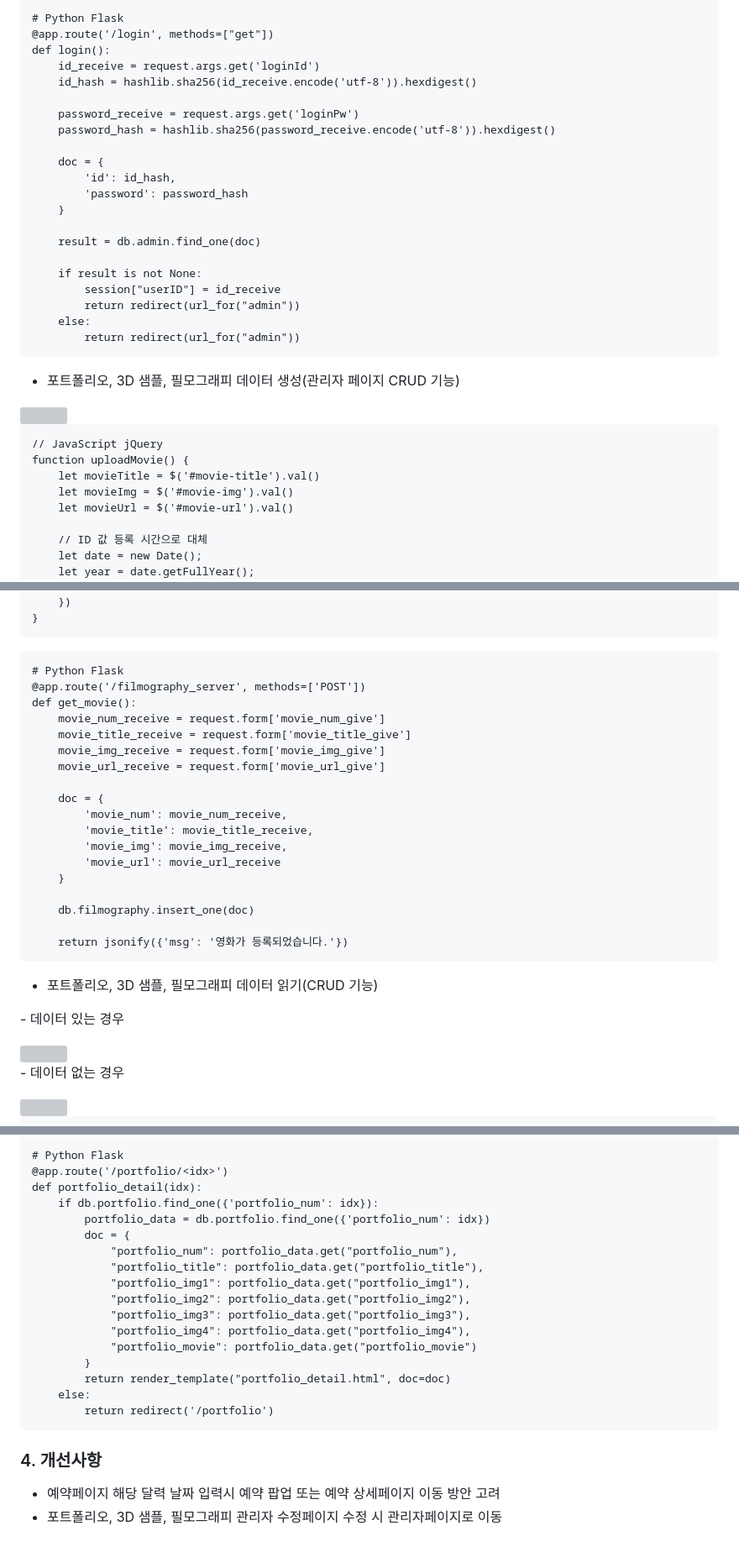
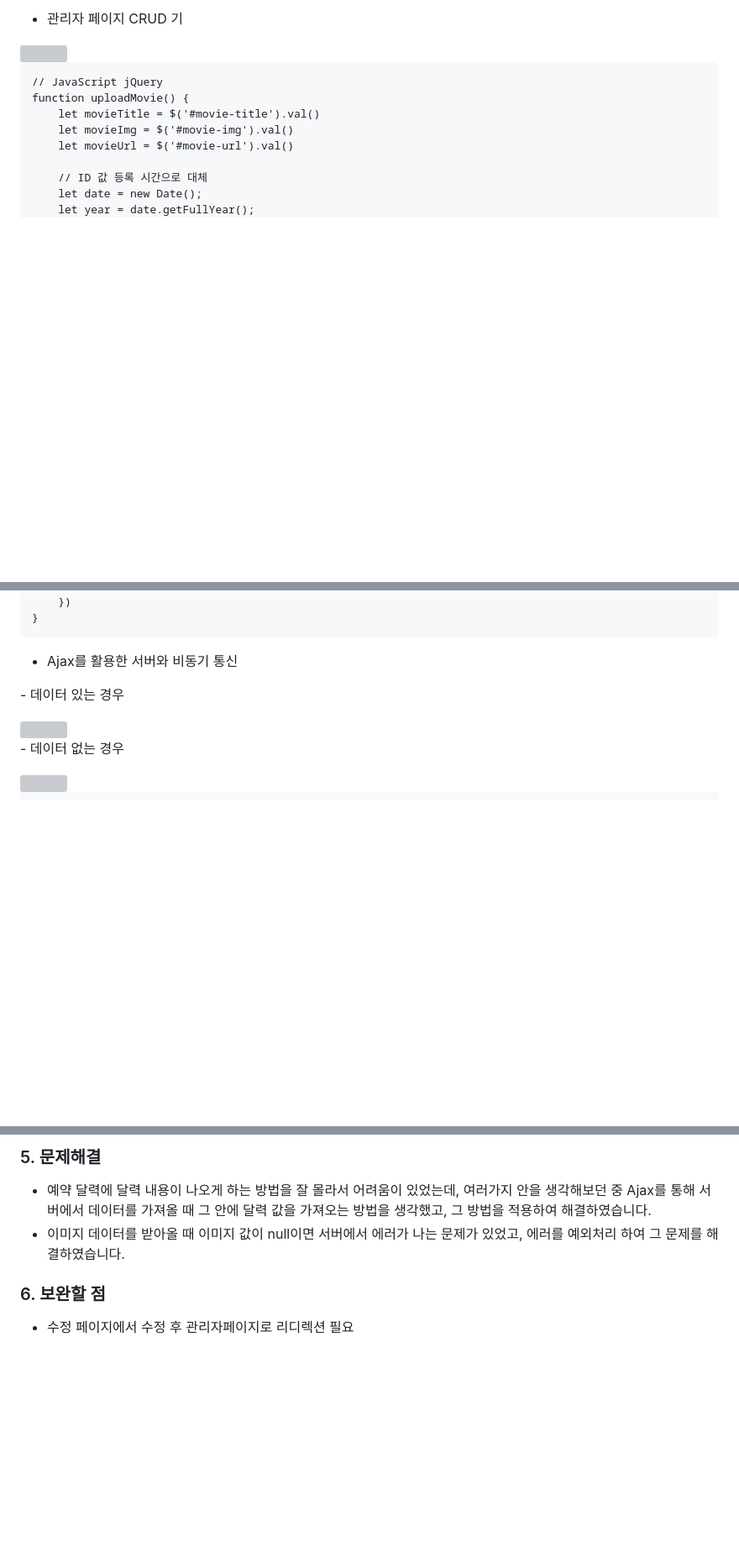
Before and after one commit to hyoungbinoh/studiosonagi, a Markdown page: README.md, 3 parts joined by grey strips. Shown: that part at 84% size. Rendered like a GitHub page; blank space fills up the shorter version; grey boxes are pictures that could not be loaded.

````diff
--- a/README.md
+++ b/README.md
@@ -82,28 +73,4 @@ function showMessage() {
-```
-# Python Flask
-@app.route('/login', methods=["get"])
-def login():
-    id_receive = request.args.get('loginId')
-    id_hash = hashlib.sha256(id_receive.encode('utf-8')).hexdigest()
-
-    password_receive = request.args.get('loginPw')
-    password_hash = hashlib.sha256(password_receive.encode('utf-8')).hexdigest()
-
-    doc = {
-        'id': id_hash,
-        'password': password_hash
-    }
-
-    result = db.admin.find_one(doc)
-
-    if result is not None:
-        session["userID"] = id_receive
-        return redirect(url_for("admin"))
-    else:
-        return redirect(url_for("admin"))
-```
-
-* 포트폴리오, 3D 샘플, 필모그래피 데이터 생성(관리자 페이지 CRUD 기능)
+* 관리자 페이지 CRUD 기
 <img src="https://user-images.githubusercontent.com/108599126/221138781-5d6c6571-7f71-4418-a629-077c27b76955.PNG" width="630" height="340">
 
 ```
@@ -152,28 +119,7 @@ function uploadMovie() {
 }
 ```
 
-```
-# Python Flask
-@app.route('/filmography_server', methods=['POST'])
-def get_movie():
-    movie_num_receive = request.form['movie_num_give']
-    movie_title_receive = request.form['movie_title_give']
-    movie_img_receive = request.form['movie_img_give']
-    movie_url_receive = request.form['movie_url_give']
-
-    doc = {
-        'movie_num': movie_num_receive,
-        'movie_title': movie_title_receive,
-        'movie_img': movie_img_receive,
-        'movie_url': movie_url_receive
-    }
-
-    db.filmography.insert_one(doc)
-
-    return jsonify({'msg': '영화가 등록되었습니다.'})
-```
-
-* 포트폴리오, 3D 샘플, 필모그래피 데이터 읽기(CRUD 기능)
+* Ajax를 활용한 서버와 비동기 통신
 
 <p>- 데이터 있는 경우</p>
 <img src="https://user-images.githubusercontent.com/108599126/222898338-34ebb1d0-fe1e-4f5b-867d-67cdc514e3ce.JPG" width="630" height="340">
@@ -373,24 +247,7 @@ def update_portfolio():
 
-```
-# Python Flask
-@app.route('/portfolio/<idx>')
-def portfolio_detail(idx):
-    if db.portfolio.find_one({'portfolio_num': idx}):
-        portfolio_data = db.portfolio.find_one({'portfolio_num': idx})
-        doc = {
-            "portfolio_num": portfolio_data.get("portfolio_num"),
-            "portfolio_title": portfolio_data.get("portfolio_title"),
-            "portfolio_img1": portfolio_data.get("portfolio_img1"),
-            "portfolio_img2": portfolio_data.get("portfolio_img2"),
-            "portfolio_img3": portfolio_data.get("portfolio_img3"),
-            "portfolio_img4": portfolio_data.get("portfolio_img4"),
-            "portfolio_movie": portfolio_data.get("portfolio_movie")
-        }
-        return render_template("portfolio_detail.html", doc=doc)
-    else:
-        return redirect('/portfolio')
-```
+### 5. 문제해결
+* 예약 달력에 달력 내용이 나오게 하는 방법을 잘 몰라서 어려움이 있었는데, 여러가지 안을 생각해보던 중 Ajax를 통해 서버에서 데이터를 가져올 때 그 안에 달력 값을 가져오는 방법을 생각했고, 그 방법을 적용하여 해결하였습니다.
+* 이미지 데이터를 받아올 때 이미지 값이 null이면 서버에서 에러가 나는 문제가 있었고, 에러를 예외처리 하여 그 문제를 해결하였습니다.
 
-### 4. 개선사항
-* 예약페이지 해당 달력 날짜 입력시 예약 팝업 또는 예약 상세페이지 이동 방안 고려
-* 포트폴리오, 3D 샘플, 필모그래피 관리자 수정페이지 수정 시 관리자페이지로 이동
+### 6. 보완할 점
+* 수정 페이지에서 수정 후 관리자페이지로 리디렉션 필요
````
Also changed, not shown: other parts of README.md (+14 -95 lines).
